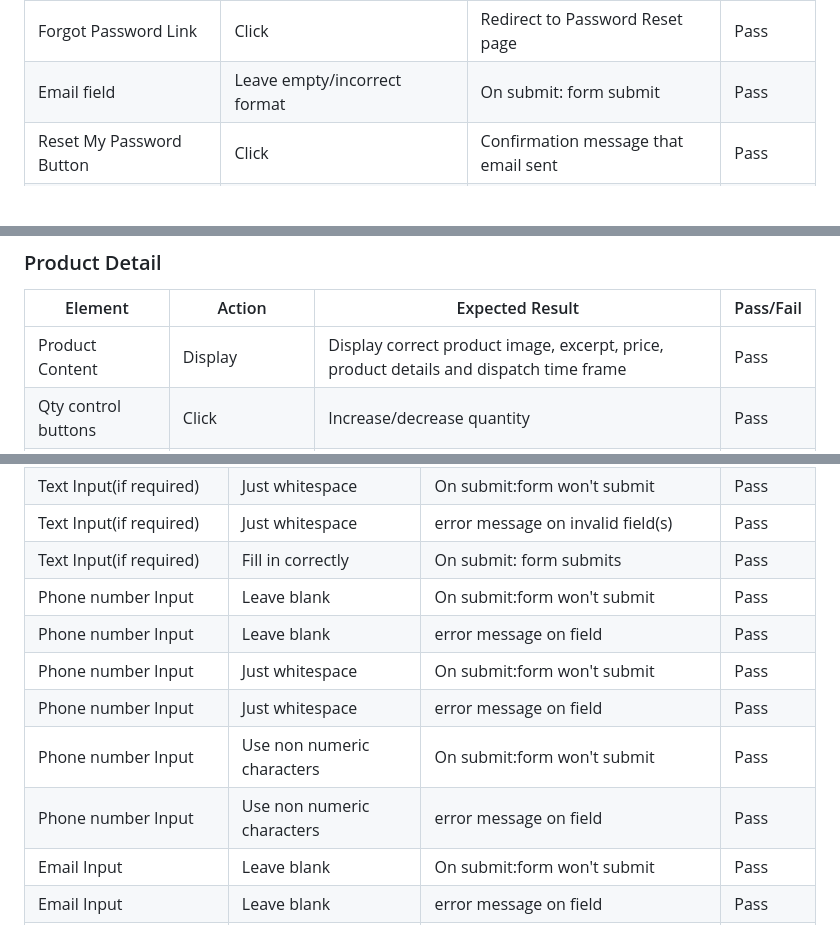
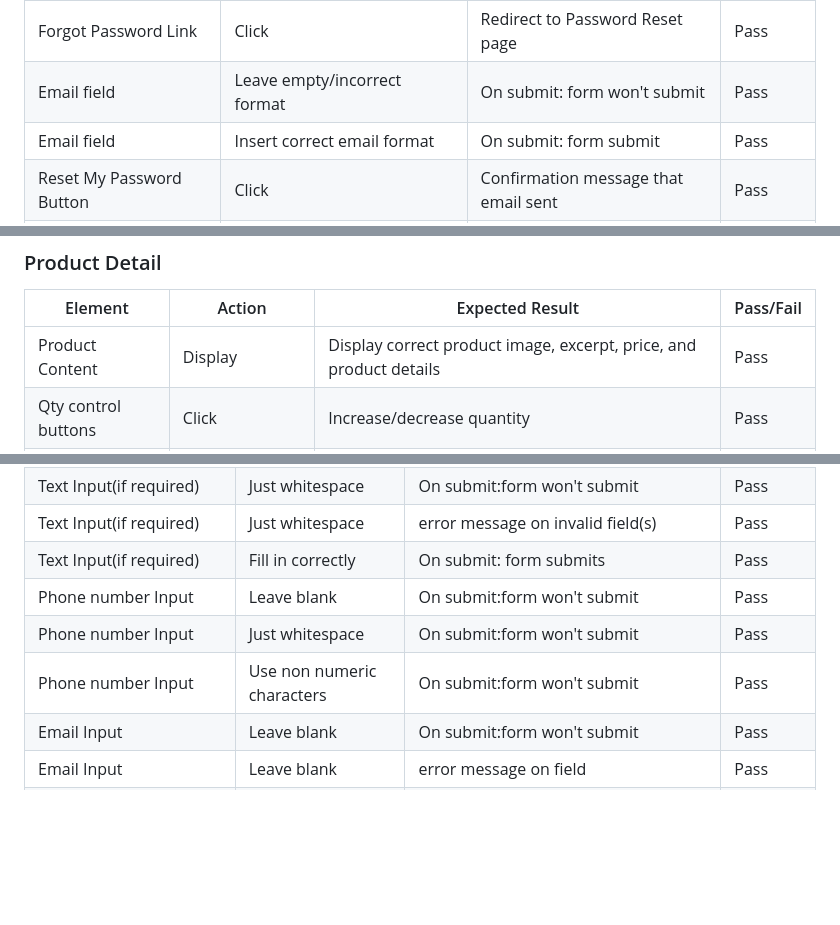
Before and after one commit to Darioc18/PP5_lari_living, a Markdown page: TESTING.md, 3 parts joined by grey strips. GitHub-like rendering; blank space fills up the shorter version.

```diff
--- a/TESTING.md
+++ b/TESTING.md
@@ -392,7 +392,8 @@ The website was tested on different devices and displays, including Desktop, Lap
 | Login button(form valid)        | Click                                     | Redirect to home page                        | Pass      |
 | Login button(form valid)        | Click                                     | Success message confirming login appears     | Pass      |
 | Forgot Password Link            | Click                                     | Redirect to Password Reset page              | Pass      |
-| Email field                     | Leave empty/incorrect format              | On submit: form submit                       | Pass      |
+| Email field                     | Leave empty/incorrect format              | On submit: form won't submit                 | Pass      |
+| Email field                     | Insert correct email format               | On submit: form submit                       | Pass      |
 | Reset My Password Button        | Click                                     | Confirmation message that email sent         | Pass      |
 | Password Reset Email Link       | Click                                     | Open Change Password Page                    | Pass      |
 | Change Password Button          | Click                                     | Success message confirming Password Changed  | Pass      |
@@ -425,7 +425,7 @@ The website was tested on different devices and displays, including Desktop, Lap
 
 | Element                  | Action                    | Expected Result                                                                              | Pass/Fail |
 |--------------------------|---------------------------|----------------------------------------------------------------------------------------------|-----------|
-| Product Content          | Display                   | Display correct product image, excerpt, price, product details and dispatch time frame       | Pass      |
+| Product Content          | Display                   | Display correct product image, excerpt, price, and product details                           | Pass      |
 | Qty control buttons      | Click                     | Increase/decrease quantity                                                                   | Pass      |
 | Qty control buttons      | Click                     | Minus button disabled if quantity is 1                                                       | Pass      |
 | Qty control buttons      | Click                     | Plus button disabled if quantity is 15                                                       | Pass      |
@@ -506,11 +502,8 @@ The website was tested on different devices and displays, including Desktop, Lap
 | Text Input(if required)             | Just whitespace                 | error message on invalid field(s)                                   | Pass      |
 | Text Input(if required)             | Fill in correctly               | On submit: form submits                                             | Pass      |
 | Phone number Input                  | Leave blank                     | On submit:form won't submit                                         | Pass      |
-| Phone number Input                  | Leave blank                     | error message on field                                              | Pass      |
 | Phone number Input                  | Just whitespace                 | On submit:form won't submit                                         | Pass      |
-| Phone number Input                  | Just whitespace                 | error message on field                                              | Pass      |
 | Phone number Input                  | Use non numeric characters      | On submit:form won't submit                                         | Pass      |
-| Phone number Input                  | Use non numeric characters      | error message on field                                              | Pass      |
 | Email Input                         | Leave blank                     | On submit:form won't submit                                         | Pass      |
 | Email Input                         | Leave blank                     | error message on field                                              | Pass      |
 | Email Input                         | Just whitespace                 | On submit:form won't submit                                         | Pass      |
```
Also changed, not shown: other parts of TESTING.md (+13 -21 lines).
